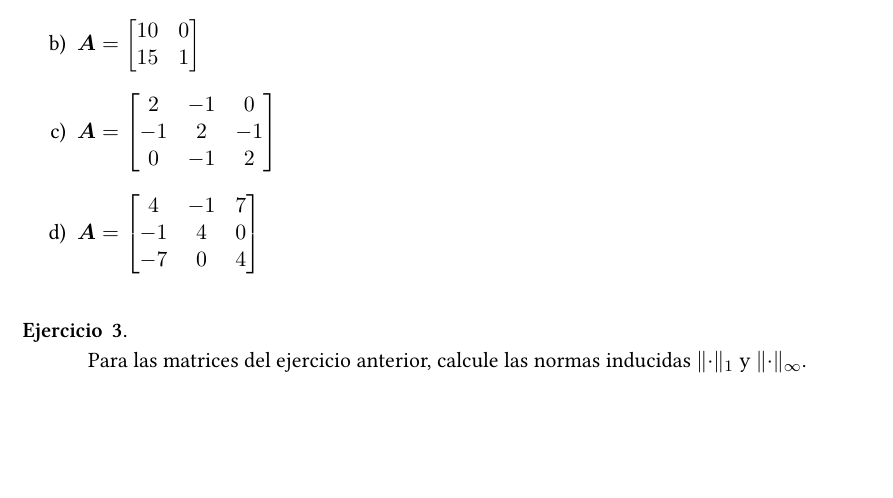
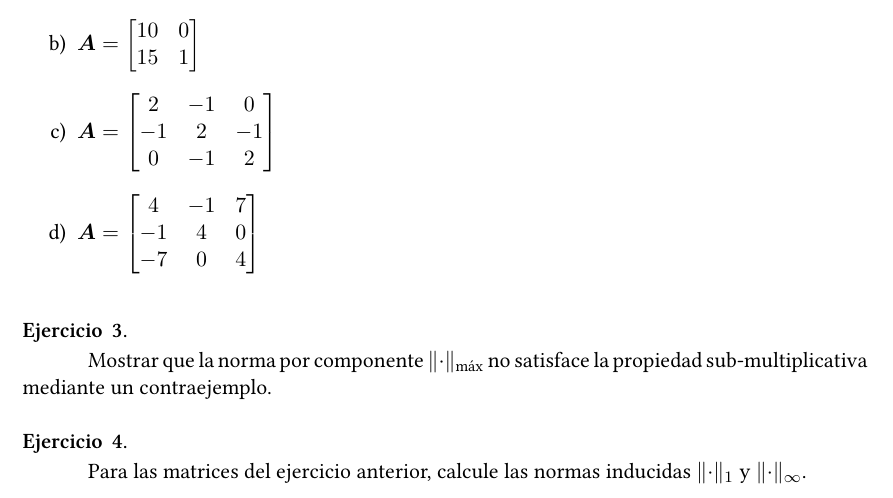
Before and after one commit to manuxch/calculo_avanzado, a LaTeX document (normas_vectores_matrices/clase_08/problemas_08.tex): part of the page, cut so that both start at the same text, the shorter picture padded with empty space. Compiled offline with XeLaTeX.

Commit message:
agregado ejercicio 3

```diff
--- a/normas_vectores_matrices/clase_08/problemas_08.tex
+++ b/normas_vectores_matrices/clase_08/problemas_08.tex
@@ -60,6 +60,10 @@
     \end{enumerate}
 \end{question}
 
+\begin{question} % Quarteroni, pg 41
+    Mostrar que la norma por componente $\lVert \cdot \rVert_{\text{máx}}$ no satisface la propiedad sub-multiplicativa mediante un contraejemplo.
+\end{question}
+
 \begin{question} % Burden y Faires - Exercise set 7.1 p4 pg 441
     Para las matrices del ejercicio anterior, calcule las normas inducidas $\lVert \cdot \rVert_{1}$ y  $\lVert \cdot \rVert_{\infty}$.
 \end{question}
```
Also changed, not shown: normas_vectores_matrices/clase_08/problemas_08.pdf.
